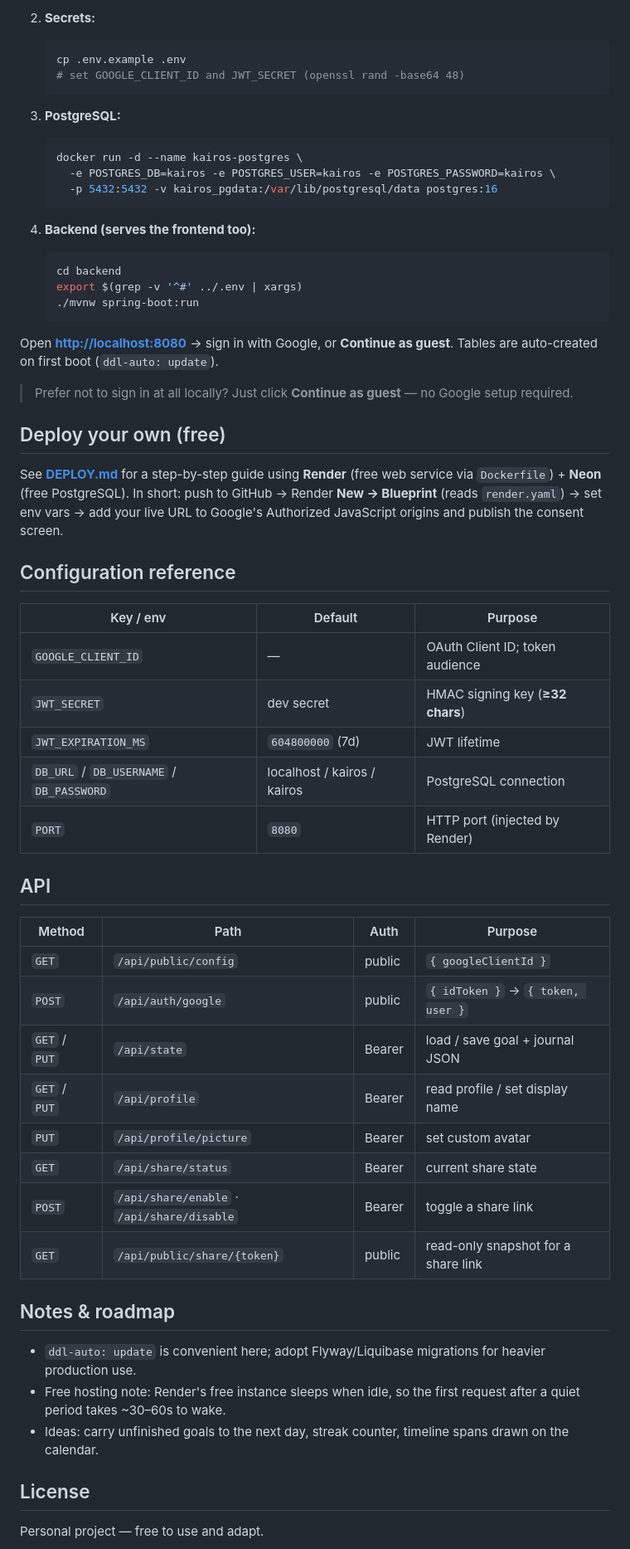
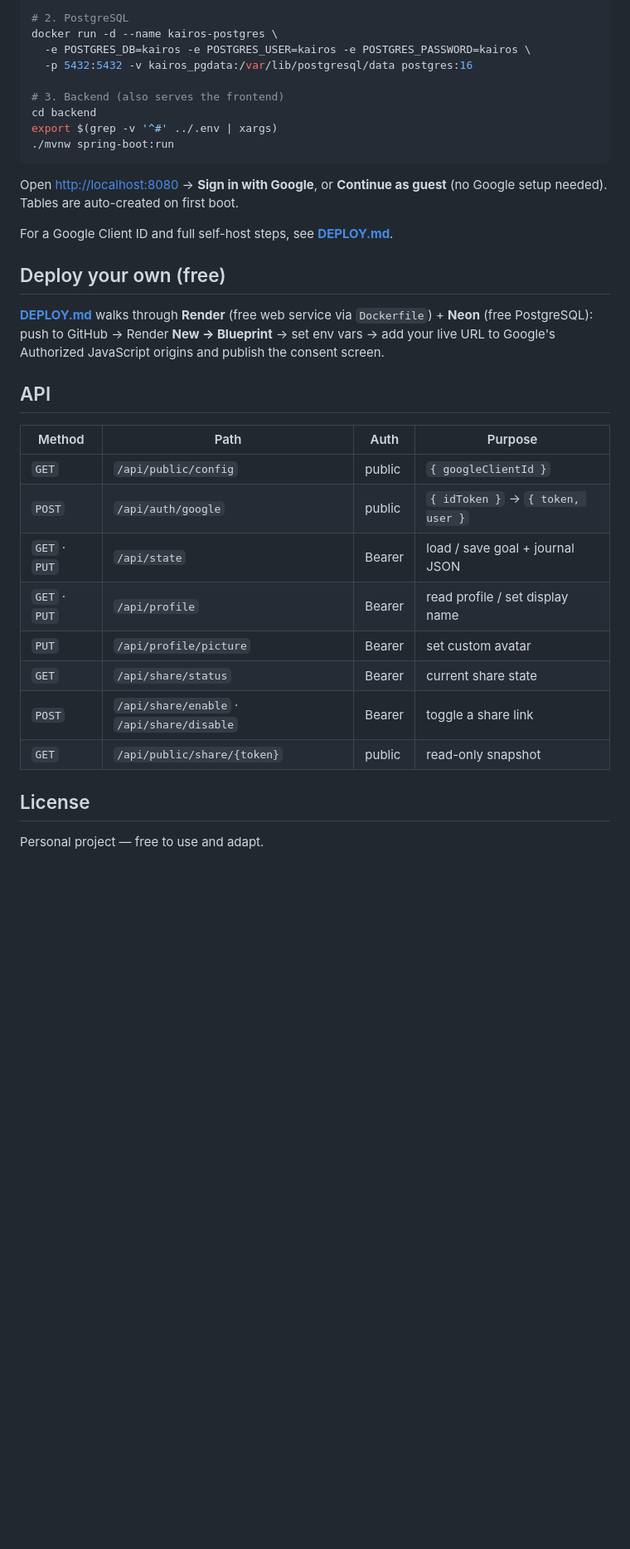
Before and after one commit to udaykumargupta/Kairos-Goals-Tracker, a Markdown page: README.md, the part around one of its changes. Shown at 83% size. GitHub-like rendering; blank space fills up the shorter version.

````diff
--- a/README.md
+++ b/README.md
@@ -68,60 +53,35 @@ At build time Maven copies `frontend/` into the app's static content, so Spring
 
-2. **Secrets:**
-   ```bash
-   cp .env.example .env
-   # set GOOGLE_CLIENT_ID and JWT_SECRET (openssl rand -base64 48)
-   ```
+# 2. PostgreSQL
+docker run -d --name kairos-postgres \
+  -e POSTGRES_DB=kairos -e POSTGRES_USER=kairos -e POSTGRES_PASSWORD=kairos \
+  -p 5432:5432 -v kairos_pgdata:/var/lib/postgresql/data postgres:16
 
-3. **PostgreSQL:**
-   ```bash
-   docker run -d --name kairos-postgres \
-     -e POSTGRES_DB=kairos -e POSTGRES_USER=kairos -e POSTGRES_PASSWORD=kairos \
-     -p 5432:5432 -v kairos_pgdata:/var/lib/postgresql/data postgres:16
-   ```
+# 3. Backend (also serves the frontend)
+cd backend
+export $(grep -v '^#' ../.env | xargs)
+./mvnw spring-boot:run
+```
 
-4. **Backend (serves the frontend too):**
-   ```bash
-   cd backend
-   export $(grep -v '^#' ../.env | xargs)
-   ./mvnw spring-boot:run
-   ```
+Open <http://localhost:8080> → **Sign in with Google**, or **Continue as guest** (no Google setup needed). Tables are auto-created on first boot.
 
-Open **<http://localhost:8080>** → sign in with Google, or **Continue as guest**. Tables are auto-created on first boot (`ddl-auto: update`).
-
-> Prefer not to sign in at all locally? Just click **Continue as guest** — no Google setup required.
+For a Google Client ID and full self-host steps, see **[DEPLOY.md](DEPLOY.md)**.
 
 ## Deploy your own (free)
 
-See **[DEPLOY.md](DEPLOY.md)** for a step-by-step guide using **Render** (free web service via `Dockerfile`) + **Neon** (free PostgreSQL). In short: push to GitHub → Render **New → Blueprint** (reads `render.yaml`) → set env vars → add your live URL to Google's Authorized JavaScript origins and publish the consent screen.
-
-## Configuration reference
-
-| Key / env | Default | Purpose |
-|-----------|---------|---------|
-| `GOOGLE_CLIENT_ID` | — | OAuth Client ID; token audience |
-| `JWT_SECRET` | dev secret | HMAC signing key (**≥32 chars**) |
-| `JWT_EXPIRATION_MS` | `604800000` (7d) | JWT lifetime |
-| `DB_URL` / `DB_USERNAME` / `DB_PASSWORD` | localhost / kairos / kairos | PostgreSQL connection |
-| `PORT` | `8080` | HTTP port (injected by Render) |
+**[DEPLOY.md](DEPLOY.md)** walks through **Render** (free web service via `Dockerfile`) + **Neon** (free PostgreSQL): push to GitHub → Render **New → Blueprint** → set env vars → add your live URL to Google's Authorized JavaScript origins and publish the consent screen.
 
 ## API
 
 | Method | Path | Auth | Purpose |
 |--------|------|------|---------|
-| `GET`  | `/api/public/config` | public | `{ googleClientId }` |
+| `GET` | `/api/public/config` | public | `{ googleClientId }` |
 | `POST` | `/api/auth/google` | public | `{ idToken }` → `{ token, user }` |
-| `GET` / `PUT` | `/api/state` | Bearer | load / save goal + journal JSON |
-| `GET` / `PUT` | `/api/profile` | Bearer | read profile / set display name |
-| `PUT`  | `/api/profile/picture` | Bearer | set custom avatar |
-| `GET`  | `/api/share/status` | Bearer | current share state |
+| `GET` · `PUT` | `/api/state` | Bearer | load / save goal + journal JSON |
+| `GET` · `PUT` | `/api/profile` | Bearer | read profile / set display name |
+| `PUT` | `/api/profile/picture` | Bearer | set custom avatar |
+| `GET` | `/api/share/status` | Bearer | current share state |
 | `POST` | `/api/share/enable` · `/api/share/disable` | Bearer | toggle a share link |
-| `GET`  | `/api/public/share/{token}` | public | read-only snapshot for a share link |
-
-## Notes & roadmap
-
-- `ddl-auto: update` is convenient here; adopt Flyway/Liquibase migrations for heavier production use.
-- Free hosting note: Render's free instance sleeps when idle, so the first request after a quiet period takes ~30–60s to wake.
-- Ideas: carry unfinished goals to the next day, streak counter, timeline spans drawn on the calendar.
+| `GET` | `/api/public/share/{token}` | public | read-only snapshot |
 
 ## License
 
````
Also changed, not shown: other parts of README.md (+24 -39 lines).
